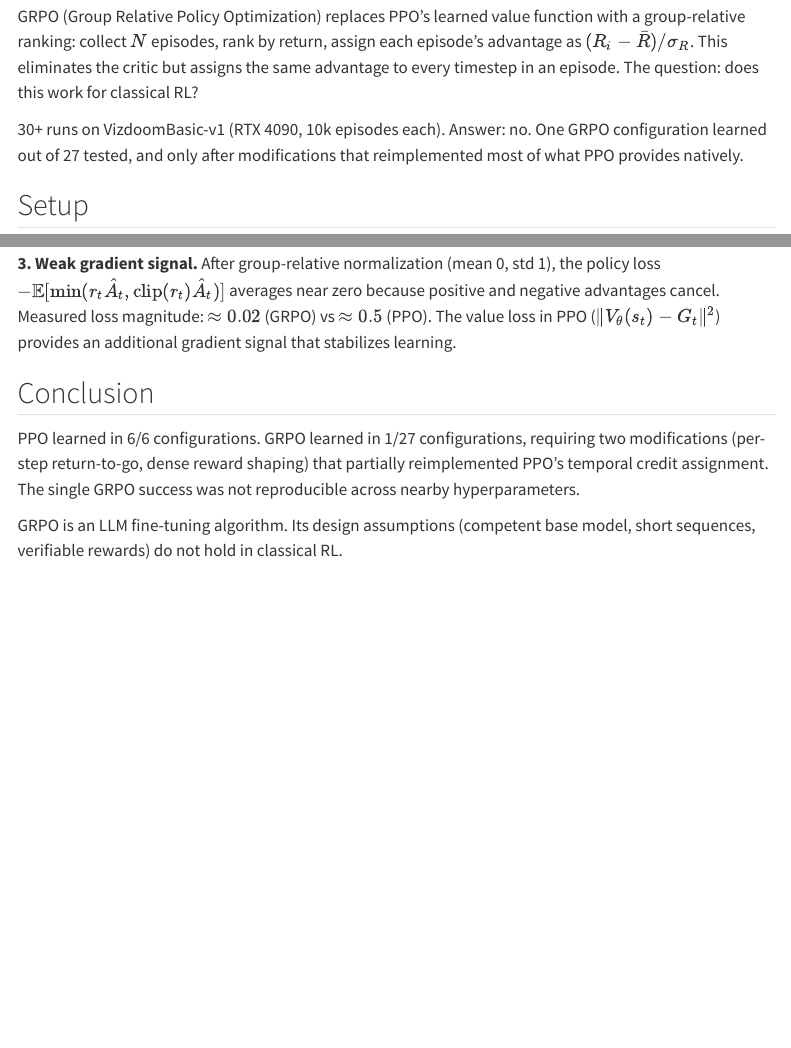
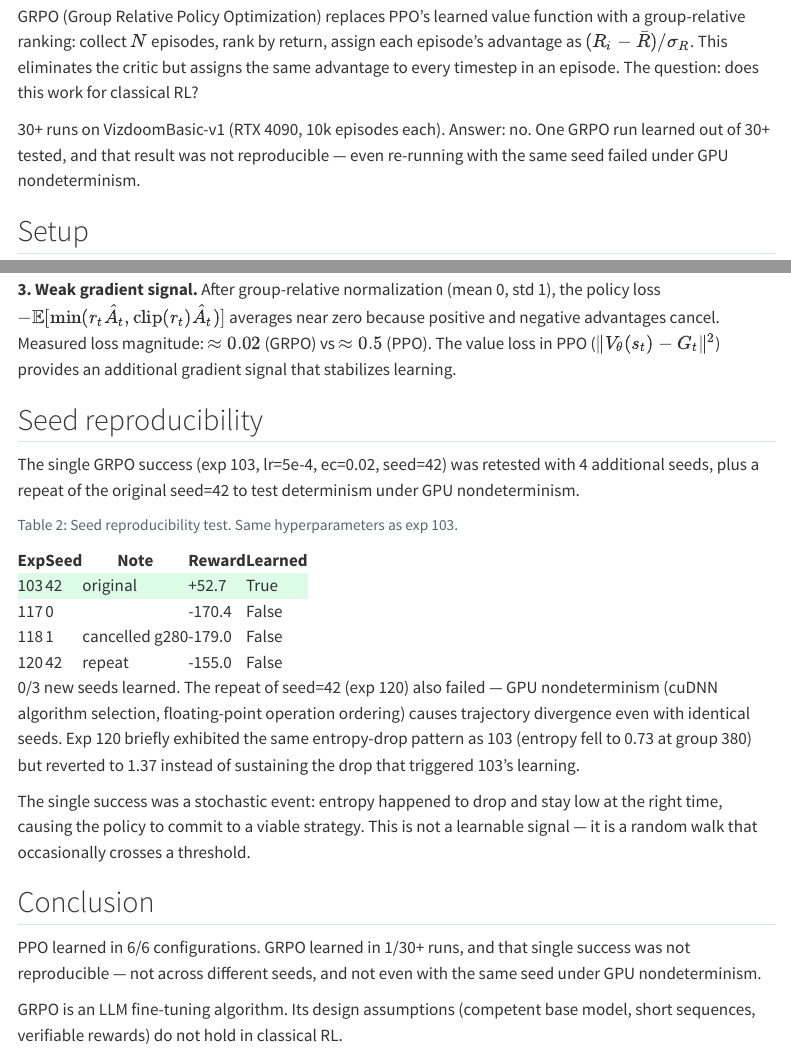
Before and after one commit to clankur/doomer, a Quarto document (docs/grpo-vs-ppo.qmd): the page in a window 1100 px wide, from 100 px down, and a second part further down, joined at a grey line. Rendered offline with R 4.5, knitr and Pandoc in place of Quarto, with nearby package versions; menus at the side of the page are left out.

Commit message:
update writeup slightly

````diff
--- a/docs/grpo-vs-ppo.qmd
+++ b/docs/grpo-vs-ppo.qmd
@@ -5,7 +5,7 @@ date: 2026-05-30
 
 GRPO (Group Relative Policy Optimization) replaces PPO's learned value function with a group-relative ranking: collect $N$ episodes, rank by return, assign each episode's advantage as $(R_i - \bar{R}) / \sigma_R$. This eliminates the critic but assigns the same advantage to every timestep in an episode. The question: does this work for classical RL?
 
-30+ runs on VizdoomBasic-v1 (RTX 4090, 10k episodes each). Answer: no. One GRPO configuration learned out of 27 tested, and only after modifications that reimplemented most of what PPO provides natively.
+30+ runs on VizdoomBasic-v1 (RTX 4090, 10k episodes each). Answer: no. One GRPO run learned out of 30+ tested, and that result was not reproducible — even re-running with the same seed failed under GPU nondeterminism.
 
 ## Setup
 
@@ -185,8 +191,37 @@ The return-to-go modification partially addresses this by computing $G_t = \sum_
 
 **3. Weak gradient signal.** After group-relative normalization (mean 0, std 1), the policy loss $-\mathbb{E}[\min(r_t \hat{A}_t, \text{clip}(r_t) \hat{A}_t)]$ averages near zero because positive and negative advantages cancel. Measured loss magnitude: $\approx 0.02$ (GRPO) vs $\approx 0.5$ (PPO). The value loss in PPO ($\|V_\theta(s_t) - G_t\|^2$) provides an additional gradient signal that stabilizes learning.
 
+## Seed reproducibility
+
+The single GRPO success (exp 103, lr=5e-4, ec=0.02, seed=42) was retested with 4 additional seeds, plus a repeat of the original seed=42 to test determinism under GPU nondeterminism.
+
+```{python}
+#| echo: false
+#| label: tbl-seeds
+#| tbl-cap: "Seed reproducibility test. Same hyperparameters as exp 103."
+
+seed_results = pd.DataFrame([
+    {"Exp": 103, "Seed": 42, "Note": "original", "Reward": 52.7, "Learned": True},
+    {"Exp": 117, "Seed": 0, "Note": "", "Reward": -170.4, "Learned": False},
+    {"Exp": 118, "Seed": 1, "Note": "cancelled g280", "Reward": -179.0, "Learned": False},
+    {"Exp": 120, "Seed": 42, "Note": "repeat", "Reward": -155.0, "Learned": False},
+])
+
+def style_seed(row):
+    if row["Learned"]:
+        return ["background-color: #dcfce7"] * len(row)
+    return [""] * len(row)
+
+seed_results["Reward"] = seed_results["Reward"].map(lambda x: f"{x:+.1f}")
+seed_results.style.apply(style_seed, axis=1).hide(axis="index")
+```
+
+0/3 new seeds learned. The repeat of seed=42 (exp 120) also failed — GPU nondeterminism (cuDNN algorithm selection, floating-point operation ordering) causes trajectory divergence even with identical seeds. Exp 120 briefly exhibited the same entropy-drop pattern as 103 (entropy fell to 0.73 at group 380) but reverted to 1.37 instead of sustaining the drop that triggered 103's learning.
+
+The single success was a stochastic event: entropy happened to drop and stay low at the right time, causing the policy to commit to a viable strategy. This is not a learnable signal — it is a random walk that occasionally crosses a threshold.
+
 ## Conclusion
 
-PPO learned in 6/6 configurations. GRPO learned in 1/27 configurations, requiring two modifications (per-step return-to-go, dense reward shaping) that partially reimplemented PPO's temporal credit assignment. The single GRPO success was not reproducible across nearby hyperparameters.
+PPO learned in 6/6 configurations. GRPO learned in 1/30+ runs, and that single success was not reproducible — not across different seeds, and not even with the same seed under GPU nondeterminism.
 
 GRPO is an LLM fine-tuning algorithm. Its design assumptions (competent base model, short sequences, verifiable rewards) do not hold in classical RL.
````
Also changed, not shown: docs/grpo-vs-ppo.qmd (6 more changed lines).
